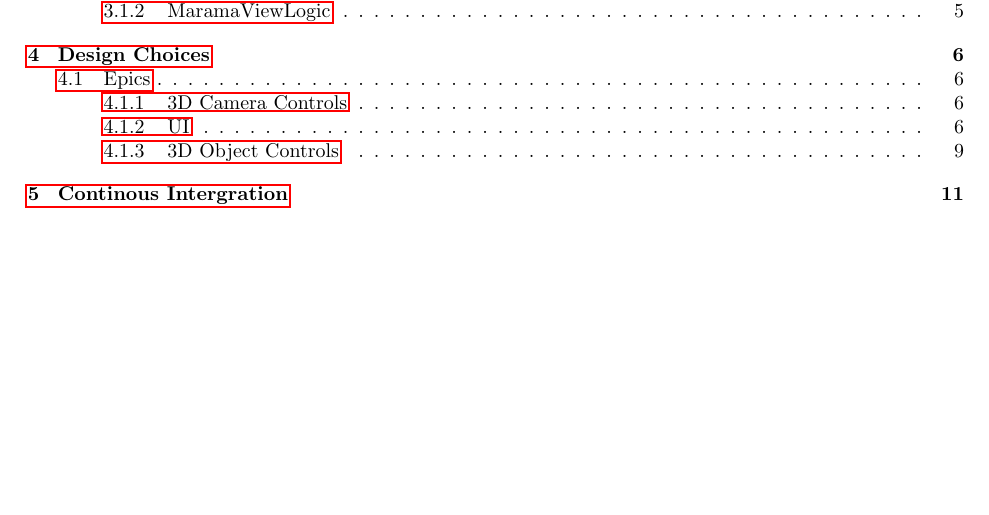
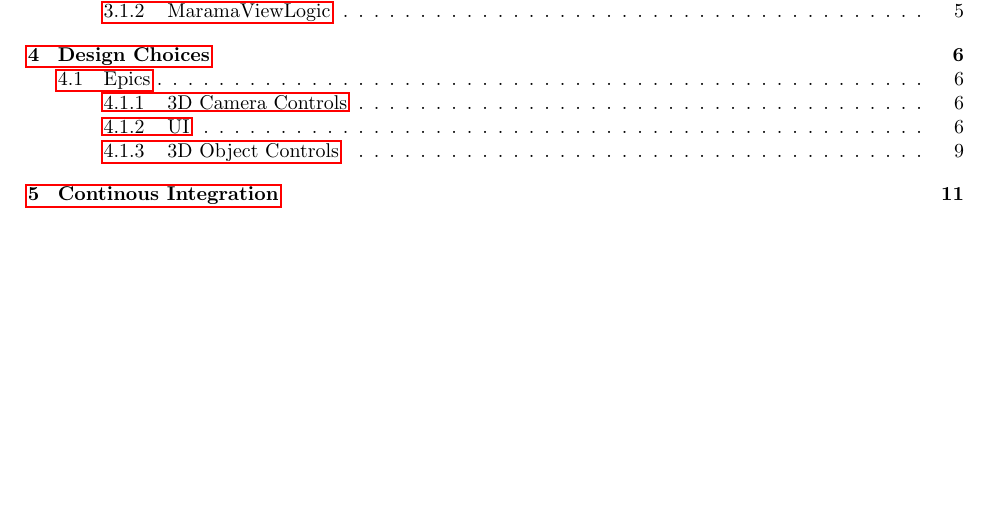
Before and after one commit to chide-marama/marama-view, a LaTeX document (documentation/TechnicalDesignDocument.tex): part of page 3 of 13, cut so that both start at the same text. Compiled offline with pdfLaTeX.

Commit message:
Spelling [CI skip]

```diff
--- a/documentation/TechnicalDesignDocument.tex
+++ b/documentation/TechnicalDesignDocument.tex
@@ -224,7 +224,7 @@
 
     \newpage
     %------------------------------------------------------------------------------------------------------------------------------------------------------- Build Automation
-    \section{Continous Intergration}
+    \section{Continous Integration}
     In this section build automation and its constituent components will be discussed.
     How we applied it, the software used and the targets and platforms supported are among a few.
 
```
